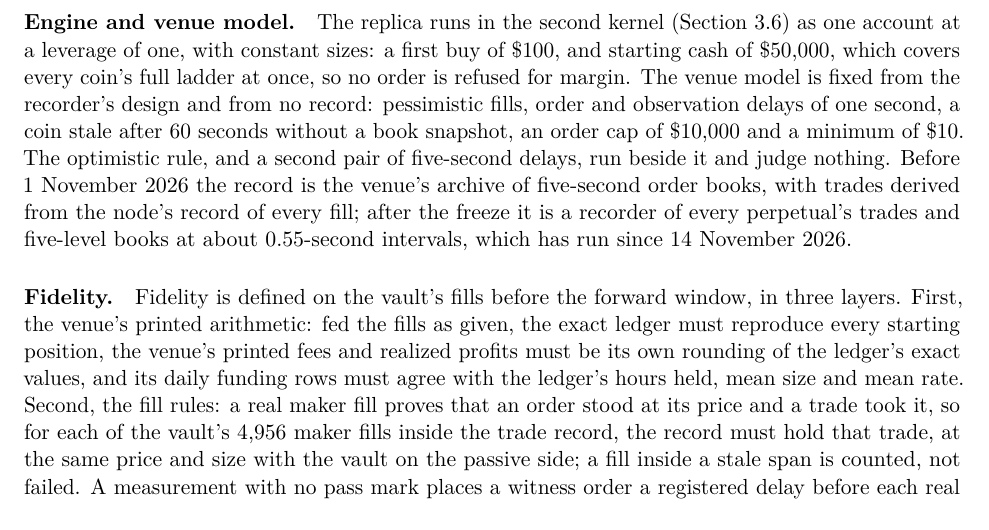
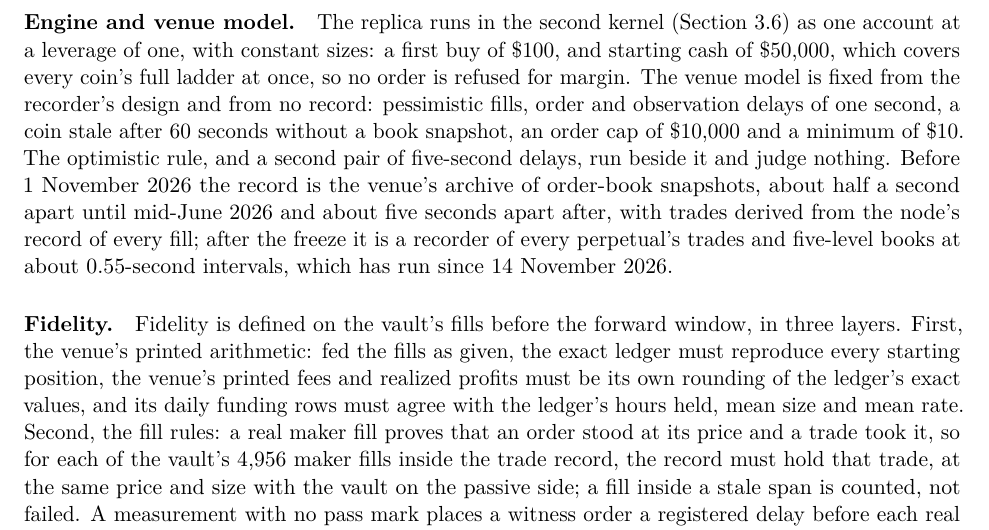
Before and after one commit to kleithegreat/moneymachine, a LaTeX paper (docs/whitepaper.tex): part of page 22 of 44, cut so that both start at the same text. Compiled offline with pdfLaTeX.

Commit message:
paper rewrite: the archive's snapshot cadence by period; the rebuilt PDF
Co-Authored-By: Claude Opus 5.5 <noreply@anthropic.com>

```diff
--- a/docs/whitepaper.tex
+++ b/docs/whitepaper.tex
@@ -498,7 +498,7 @@ The wall reorders what is worth doing. A long history cannot lengthen the judged
 
 \paragraph{The rule.} The rule is that of a public Hyperliquid vault, FuturAI Labs' ``High Sharpe, Medium Volatility'' (address \texttt{0x53375ca9\ldots2a06}), whose strategy a published analysis reverse-engineered: a long-only ladder that buys dips in large-cap coins, with a reported Sharpe ratio of 2.4 and about 1.4 recently. Its record, read only before the forward window, holds 5{,}806 fills from 3 April to 31 October 2026 in 17 coins, every one opening or closing a long and 85\% of them as maker; the published analysis reports about 11{,}000 fills, and the difference is unexplained. A cycle begins with a first buy, rests five further buys below the first fill (2.25\% to 9.85\% below, sized from 1 to 14.68 first buys), and sells the whole position at a take-profit 0.56\% above its average entry. The ladder's constants are read from fills before 1 September 2026. The trigger, which decides when a flat coin's first buy is placed, is the one part found through data, so it is fitted on fills before 1 September, checked on the two months held back, and claims no fidelity before the freeze.
 
-\paragraph{Engine and venue model.} The replica runs in the second kernel (Section~\ref{sec:verified}) as one account at a leverage of one, with constant sizes: a first buy of \$100, and starting cash of \$50{,}000, which covers every coin's full ladder at once, so no order is refused for margin. The venue model is fixed from the recorder's design and from no record: pessimistic fills, order and observation delays of one second, a coin stale after 60 seconds without a book snapshot, an order cap of \$10{,}000 and a minimum of \$10. The optimistic rule, and a second pair of five-second delays, run beside it and judge nothing. Before 1 November 2026 the record is the venue's archive of five-second order books, with trades derived from the node's record of every fill; after the freeze it is a recorder of every perpetual's trades and five-level books at about 0.55-second intervals, which has run since 14 November 2026.
+\paragraph{Engine and venue model.} The replica runs in the second kernel (Section~\ref{sec:verified}) as one account at a leverage of one, with constant sizes: a first buy of \$100, and starting cash of \$50{,}000, which covers every coin's full ladder at once, so no order is refused for margin. The venue model is fixed from the recorder's design and from no record: pessimistic fills, order and observation delays of one second, a coin stale after 60 seconds without a book snapshot, an order cap of \$10{,}000 and a minimum of \$10. The optimistic rule, and a second pair of five-second delays, run beside it and judge nothing. Before 1 November 2026 the record is the venue's archive of order-book snapshots, about half a second apart until mid-June 2026 and about five seconds apart after, with trades derived from the node's record of every fill; after the freeze it is a recorder of every perpetual's trades and five-level books at about 0.55-second intervals, which has run since 14 November 2026.
 
 \paragraph{Fidelity.} Fidelity is defined on the vault's fills before the forward window, in three layers. First, the venue's printed arithmetic: fed the fills as given, the exact ledger must reproduce every starting position, the venue's printed fees and realized profits must be its own rounding of the ledger's exact values, and its daily funding rows must agree with the ledger's hours held, mean size and mean rate. Second, the fill rules: a real maker fill proves that an order stood at its price and a trade took it, so for each of the vault's 4{,}956 maker fills inside the trade record, the record must hold that trade, at the same price and size with the vault on the passive side; a fill inside a stale span is counted, not failed. A measurement with no pass mark places a witness order a registered delay before each real maker order's first fill and classes how late the pessimistic rule fills it, since a later fill is what the judged rule costs. Third, the trigger, which the forward run's entries must match (below). The first two are test suites, run before the freeze; the third is a registered criterion.
 
```
Also changed, not shown: docs/whitepaper.pdf.
